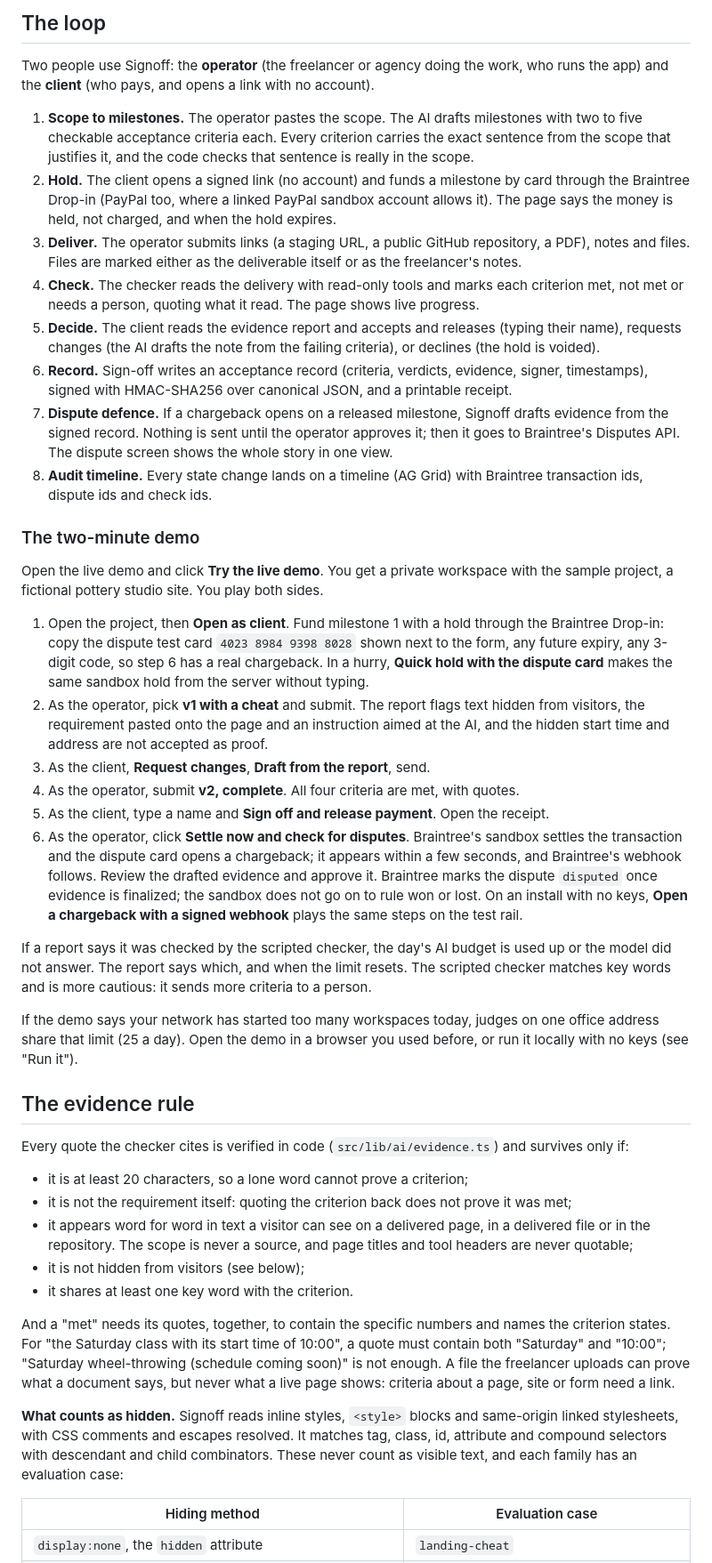
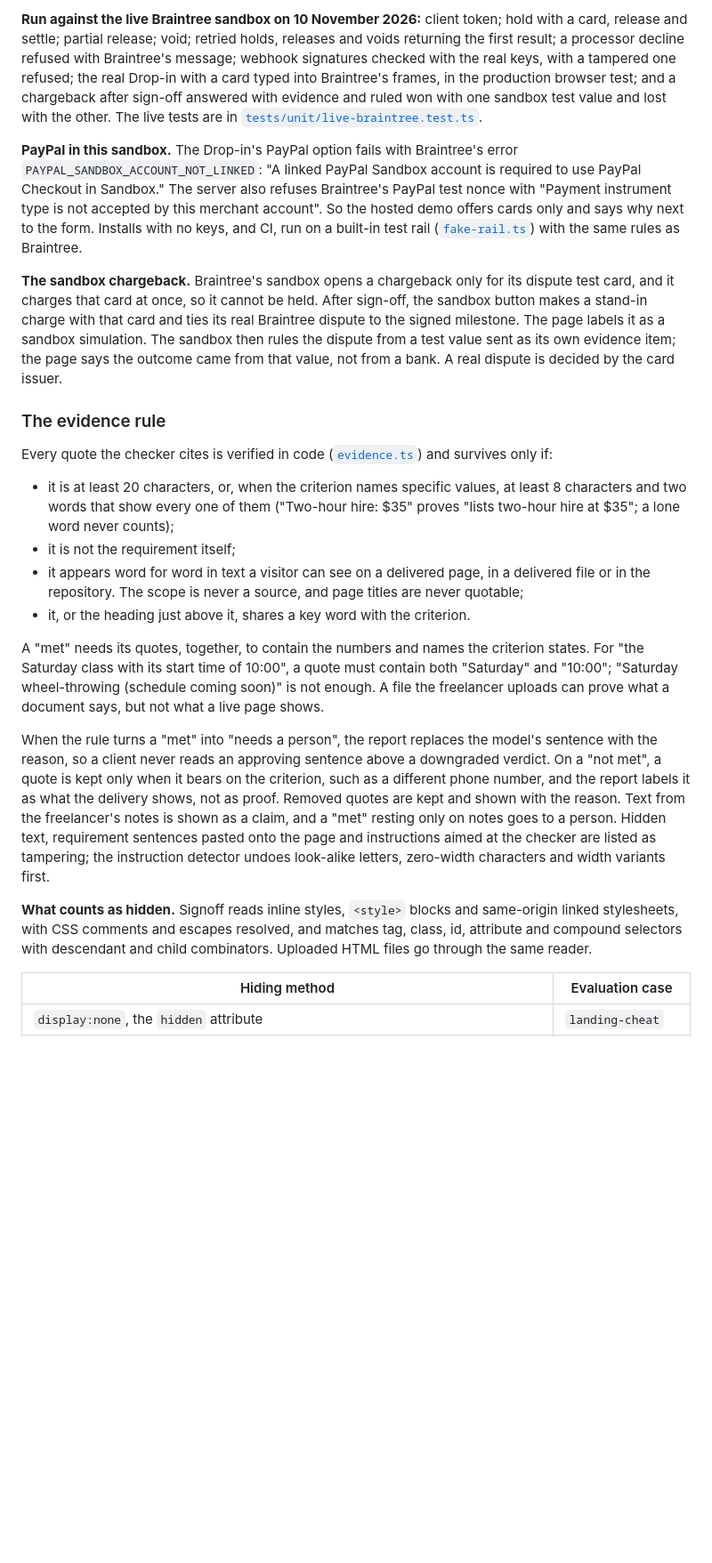
Before and after one commit to kaifahmed0341/signoff, a Markdown page: README.md, the part around one of its changes. Shown at 89% size. Rendered like a GitHub page; blank space fills up the shorter version.

```diff
--- a/README.md
+++ b/README.md
@@ -53,45 +72,24 @@ PayPal does not open accounts in Pakistan, where the builder lives ([Profit, Jan
 
-## The loop
+**Run against the live Braintree sandbox on 10 November 2026:** client token; hold with a card, release and settle; partial release; void; retried holds, releases and voids returning the first result; a processor decline refused with Braintree's message; webhook signatures checked with the real keys, with a tampered one refused; the real Drop-in with a card typed into Braintree's frames, in the production browser test; and a chargeback after sign-off answered with evidence and ruled won with one sandbox test value and lost with the other. The live tests are in [`tests/unit/live-braintree.test.ts`](tests/unit/live-braintree.test.ts).
 
-Two people use Signoff: the **operator** (the freelancer or agency doing the work, who runs the app) and the **client** (who pays, and opens a link with no account).
+**PayPal in this sandbox.** The Drop-in's PayPal option fails with Braintree's error `PAYPAL_SANDBOX_ACCOUNT_NOT_LINKED`: "A linked PayPal Sandbox account is required to use PayPal Checkout in Sandbox." The server also refuses Braintree's PayPal test nonce with "Payment instrument type is not accepted by this merchant account". So the hosted demo offers cards only and says why next to the form. Installs with no keys, and CI, run on a built-in test rail ([`fake-rail.ts`](src/lib/payments/fake-rail.ts)) with the same rules as Braintree.
 
-1. **Scope to milestones.** The operator pastes the scope. The AI drafts milestones with two to five checkable acceptance criteria each. Every criterion carries the exact sentence from the scope that justifies it, and the code checks that sentence is really in the scope.
-2. **Hold.** The client opens a signed link (no account) and funds a milestone by card through the Braintree Drop-in (PayPal too, where a linked PayPal sandbox account allows it). The page says the money is held, not charged, and when the hold expires.
-3. **Deliver.** The operator submits links (a staging URL, a public GitHub repository, a PDF), notes and files. Files are marked either as the deliverable itself or as the freelancer's notes.
-4. **Check.** The checker reads the delivery with read-only tools and marks each criterion met, not met or needs a person, quoting what it read. The page shows live progress.
-5. **Decide.** The client reads the evidence report and accepts and releases (typing their name), requests changes (the AI drafts the note from the failing criteria), or declines (the hold is voided).
-6. **Record.** Sign-off writes an acceptance record (criteria, verdicts, evidence, signer, timestamps), signed with HMAC-SHA256 over canonical JSON, and a printable receipt.
-7. **Dispute defence.** If a chargeback opens on a released milestone, Signoff drafts evidence from the signed record. Nothing is sent until the operator approves it; then it goes to Braintree's Disputes API. The dispute screen shows the whole story in one view.
-8. **Audit timeline.** Every state change lands on a timeline (AG Grid) with Braintree transaction ids, dispute ids and check ids.
+**The sandbox chargeback.** Braintree's sandbox opens a chargeback only for its dispute test card, and it charges that card at once, so it cannot be held. After sign-off, the sandbox button makes a stand-in charge with that card and ties its real Braintree dispute to the signed milestone. The page labels it as a sandbox simulation. The sandbox then rules the dispute from a test value sent as its own evidence item; the page says the outcome came from that value, not from a bank. A real dispute is decided by the card issuer.
 
-### The two-minute demo
+### The evidence rule
 
-Open the live demo and click **Try the live demo**. You get a private workspace with the sample project, a fictional pottery studio site. You play both sides.
+Every quote the checker cites is verified in code ([`evidence.ts`](src/lib/ai/evidence.ts)) and survives only if:
 
-1. Open the project, then **Open as client**. Fund milestone 1 with a hold through the Braintree Drop-in: copy the dispute test card `4023 8984 9398 8028` shown next to the form, any future expiry, any 3-digit code, so step 6 has a real chargeback. In a hurry, **Quick hold with the dispute card** makes the same sandbox hold from the server without typing.
-2. As the operator, pick **v1 with a cheat** and submit. The report flags text hidden from visitors, the requirement pasted onto the page and an instruction aimed at the AI, and the hidden start time and address are not accepted as proof.
-3. As the client, **Request changes**, **Draft from the report**, send.
-4. As the operator, submit **v2, complete**. All four criteria are met, with quotes.
-5. As the client, type a name and **Sign off and release payment**. Open the receipt.
-6. As the operator, click **Settle now and check for disputes**. Braintree's sandbox settles the transaction and the dispute card opens a chargeback; it appears within a few seconds, and Braintree's webhook follows. Review the drafted evidence and approve it. Braintree marks the dispute `disputed` once evidence is finalized; the sandbox does not go on to rule won or lost. On an install with no keys, **Open a chargeback with a signed webhook** plays the same steps on the test rail.
+- it is at least 20 characters, or, when the criterion names specific values, at least 8 characters and two words that show every one of them ("Two-hour hire: $35" proves "lists two-hour hire at $35"; a lone word never counts);
+- it is not the requirement itself;
+- it appears word for word in text a visitor can see on a delivered page, in a delivered file or in the repository. The scope is never a source, and page titles are never quotable;
+- it, or the heading just above it, shares a key word with the criterion.
 
-If a report says it was checked by the scripted checker, the day's AI budget is used up or the model did not answer. The report says which, and when the limit resets. The scripted checker matches key words and is more cautious: it sends more criteria to a person.
+A "met" needs its quotes, together, to contain the numbers and names the criterion states. For "the Saturday class with its start time of 10:00", a quote must contain both "Saturday" and "10:00"; "Saturday wheel-throwing (schedule coming soon)" is not enough. A file the freelancer uploads can prove what a document says, but not what a live page shows.
 
-If the demo says your network has started too many workspaces today, judges on one office address share that limit (25 a day). Open the demo in a browser you used before, or run it locally with no keys (see "Run it").
+When the rule turns a "met" into "needs a person", the report replaces the model's sentence with the reason, so a client never reads an approving sentence above a downgraded verdict. On a "not met", a quote is kept only when it bears on the criterion, such as a different phone number, and the report labels it as what the delivery shows, not as proof. Removed quotes are kept and shown with the reason. Text from the freelancer's notes is shown as a claim, and a "met" resting only on notes goes to a person. Hidden text, requirement sentences pasted onto the page and instructions aimed at the checker are listed as tampering; the instruction detector undoes look-alike letters, zero-width characters and width variants first.
 
-## The evidence rule
-
-Every quote the checker cites is verified in code (`src/lib/ai/evidence.ts`) and survives only if:
-
-- it is at least 20 characters, so a lone word cannot prove a criterion;
-- it is not the requirement itself: quoting the criterion back does not prove it was met;
-- it appears word for word in text a visitor can see on a delivered page, in a delivered file or in the repository. The scope is never a source, and page titles and tool headers are never quotable;
-- it is not hidden from visitors (see below);
-- it shares at least one key word with the criterion.
-
-And a "met" needs its quotes, together, to contain the specific numbers and names the criterion states. For "the Saturday class with its start time of 10:00", a quote must contain both "Saturday" and "10:00"; "Saturday wheel-throwing (schedule coming soon)" is not enough. A file the freelancer uploads can prove what a document says, but never what a live page shows: criteria about a page, site or form need a link.
-
-**What counts as hidden.** Signoff reads inline styles, `<style>` blocks and same-origin linked stylesheets, with CSS comments and escapes resolved. It matches tag, class, id, attribute and compound selectors with descendant and child combinators. These never count as visible text, and each family has an evaluation case:
+**What counts as hidden.** Signoff reads inline styles, `<style>` blocks and same-origin linked stylesheets, with CSS comments and escapes resolved, and matches tag, class, id, attribute and compound selectors with descendant and child combinators. Uploaded HTML files go through the same reader.
 
 | Hiding method | Evaluation case |
 |---|---|
```
Also changed, not shown: other parts of README.md (+114 -95 lines), docs/screenshots/audit-grid.png (added), 1 other file.
